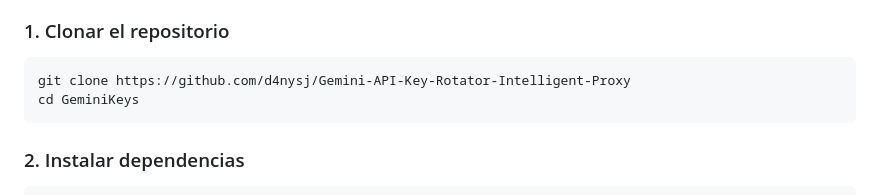
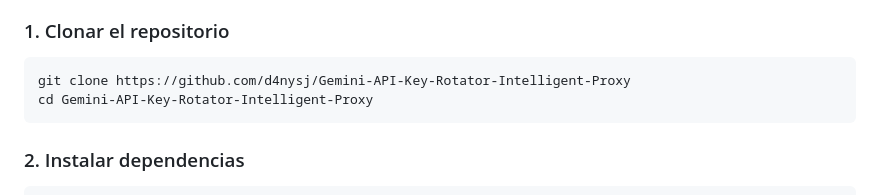
Before and after one commit to d4nysj/Gemini-API-Key-Rotator-Intelligent-Proxy, a Markdown page: README.md, the part around the change. Rendered like a GitHub page.

````diff
--- a/README.md
+++ b/README.md
@@ -45,7 +45,7 @@ Cuando trabajas con la API de Google Gemini en proyectos de producción o experi
 
 ```bash
 git clone https://github.com/d4nysj/Gemini-API-Key-Rotator-Intelligent-Proxy
-cd GeminiKeys
+cd Gemini-API-Key-Rotator-Intelligent-Proxy
 ```
 
 ### 2. Instalar dependencias
````
